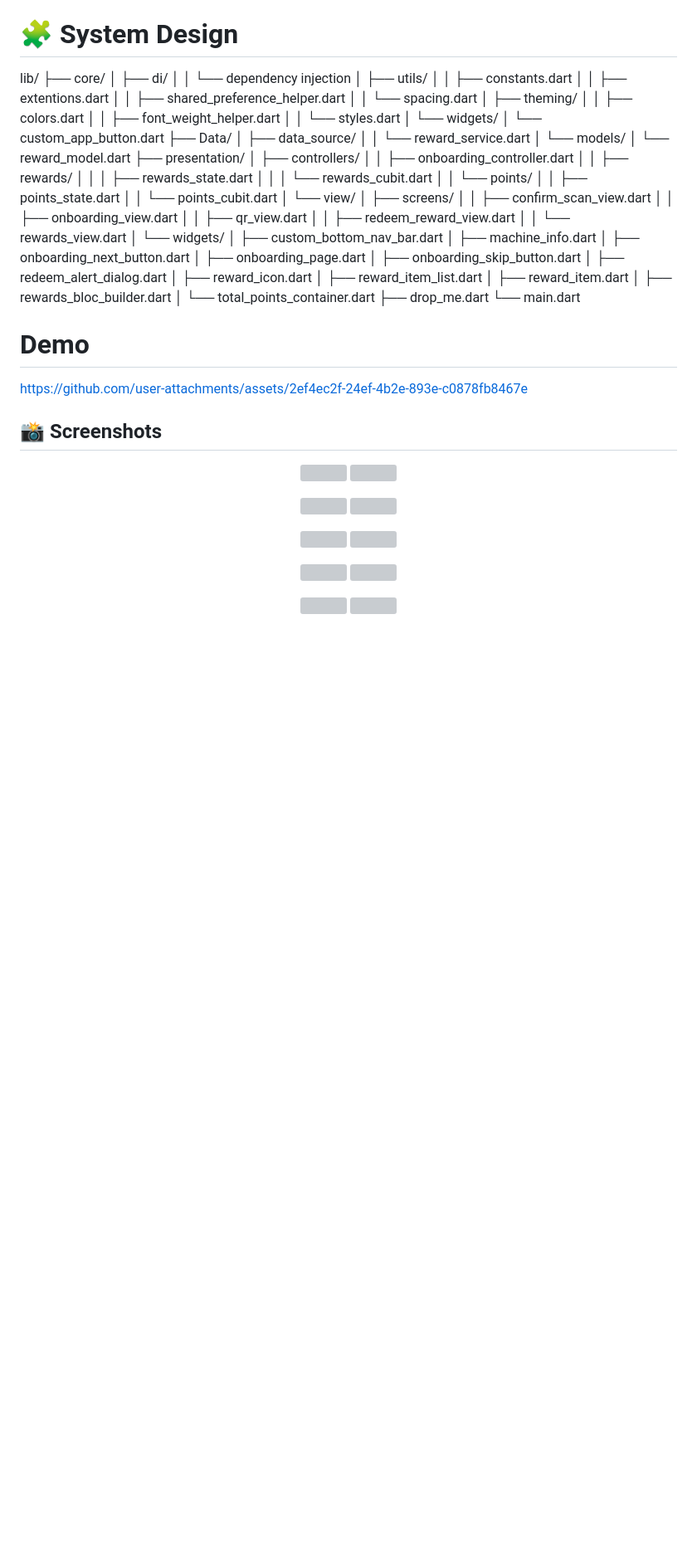
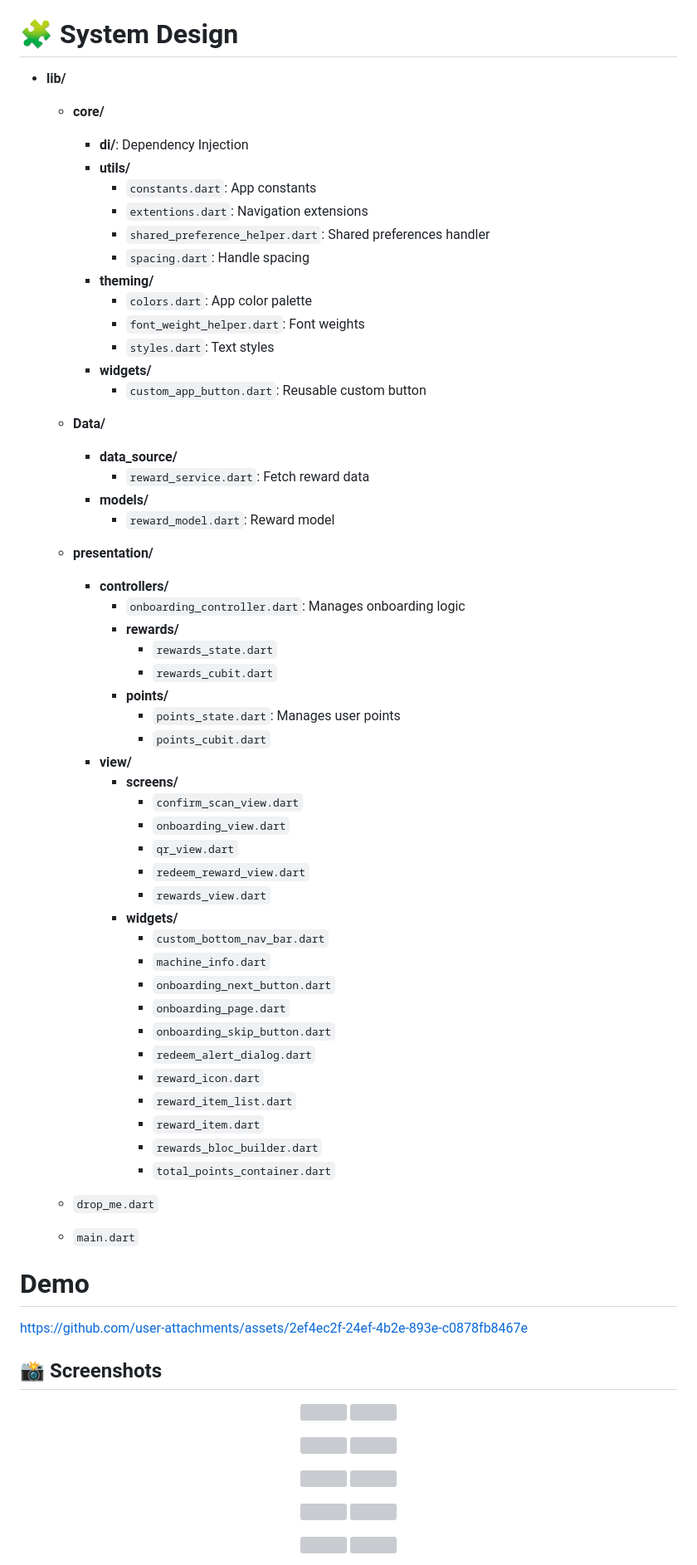
Before and after one commit to tasneem-gamal/Drop-Me, a Markdown page: README.md, the part around the change. Shown at 83% size. GitHub-like rendering; blank space fills up the shorter version; grey boxes are pictures that could not be loaded.

```diff
--- a/README.md
+++ b/README.md
@@ -8,58 +8,58 @@ This Flutter application enables users to:
 
 
 # 🧩 System Design
+- **lib/**
+  - **core/**
+    - **di/**: Dependency Injection
+    - **utils/**
+      - `constants.dart`: App constants
+      - `extentions.dart`: Navigation extensions
+      - `shared_preference_helper.dart`: Shared preferences handler
+      - `spacing.dart`: Handle spacing
+    - **theming/**
+      - `colors.dart`: App color palette
+      - `font_weight_helper.dart`: Font weights
+      - `styles.dart`: Text styles
+    - **widgets/**
+      - `custom_app_button.dart`: Reusable custom button
 
-lib/
-├── core/
-│   ├── di/
-│   │   └── dependency injection
-│   ├── utils/
-│   │   ├── constants.dart
-│   │   ├── extentions.dart
-│   │   ├── shared_preference_helper.dart
-│   │   └── spacing.dart
-│   ├── theming/
-│   │   ├── colors.dart
-│   │   ├── font_weight_helper.dart
-│   │   └── styles.dart
-│   └── widgets/
-│       └── custom_app_button.dart
-├── Data/
-│   ├── data_source/
-│   │   └── reward_service.dart
-│   └── models/
-│       └── reward_model.dart
-├── presentation/
-│   ├── controllers/
-│   │   ├── onboarding_controller.dart
-│   │   ├── rewards/
-│   │   │   ├── rewards_state.dart
-│   │   │   └── rewards_cubit.dart
-│   │   └── points/
-│   │       ├── points_state.dart
-│   │       └── points_cubit.dart
-│   └── view/
-│       ├── screens/
-│       │   ├── confirm_scan_view.dart
-│       │   ├── onboarding_view.dart
-│       │   ├── qr_view.dart
-│       │   ├── redeem_reward_view.dart
-│       │   └── rewards_view.dart
-│       └── widgets/
-│           ├── custom_bottom_nav_bar.dart
-│           ├── machine_info.dart
-│           ├── onboarding_next_button.dart
-│           ├── onboarding_page.dart
-│           ├── onboarding_skip_button.dart
-│           ├── redeem_alert_dialog.dart
-│           ├── reward_icon.dart
-│           ├── reward_item_list.dart
-│           ├── reward_item.dart
-│           ├── rewards_bloc_builder.dart
-│           └── total_points_container.dart
-├── drop_me.dart
-└── main.dart
+  - **Data/**
+    - **data_source/**
+      - `reward_service.dart`: Fetch reward data
+    - **models/**
+      - `reward_model.dart`: Reward model
 
+  - **presentation/**
+    - **controllers/**
+      - `onboarding_controller.dart`: Manages onboarding logic
+      - **rewards/**
+        - `rewards_state.dart`
+        - `rewards_cubit.dart`
+      - **points/**
+        - `points_state.dart`: Manages user points
+        - `points_cubit.dart`
+    - **view/**
+      - **screens/**
+        - `confirm_scan_view.dart`
+        - `onboarding_view.dart`
+        - `qr_view.dart`
+        - `redeem_reward_view.dart`
+        - `rewards_view.dart`
+      - **widgets/**
+        - `custom_bottom_nav_bar.dart`
+        - `machine_info.dart`
+        - `onboarding_next_button.dart`
+        - `onboarding_page.dart`
+        - `onboarding_skip_button.dart`
+        - `redeem_alert_dialog.dart`
+        - `reward_icon.dart`
+        - `reward_item_list.dart`
+        - `reward_item.dart`
+        - `rewards_bloc_builder.dart`
+        - `total_points_container.dart`
+
+  - `drop_me.dart`
+  - `main.dart`
 
 # Demo
 
```
